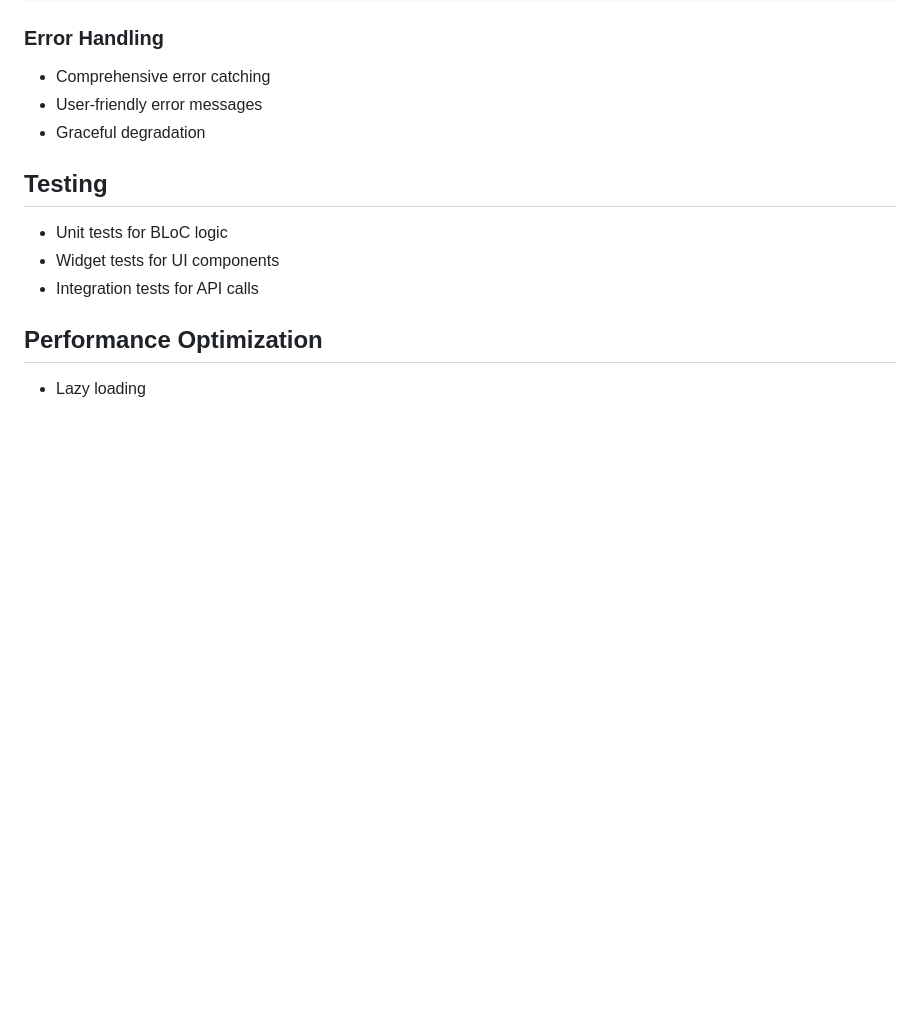
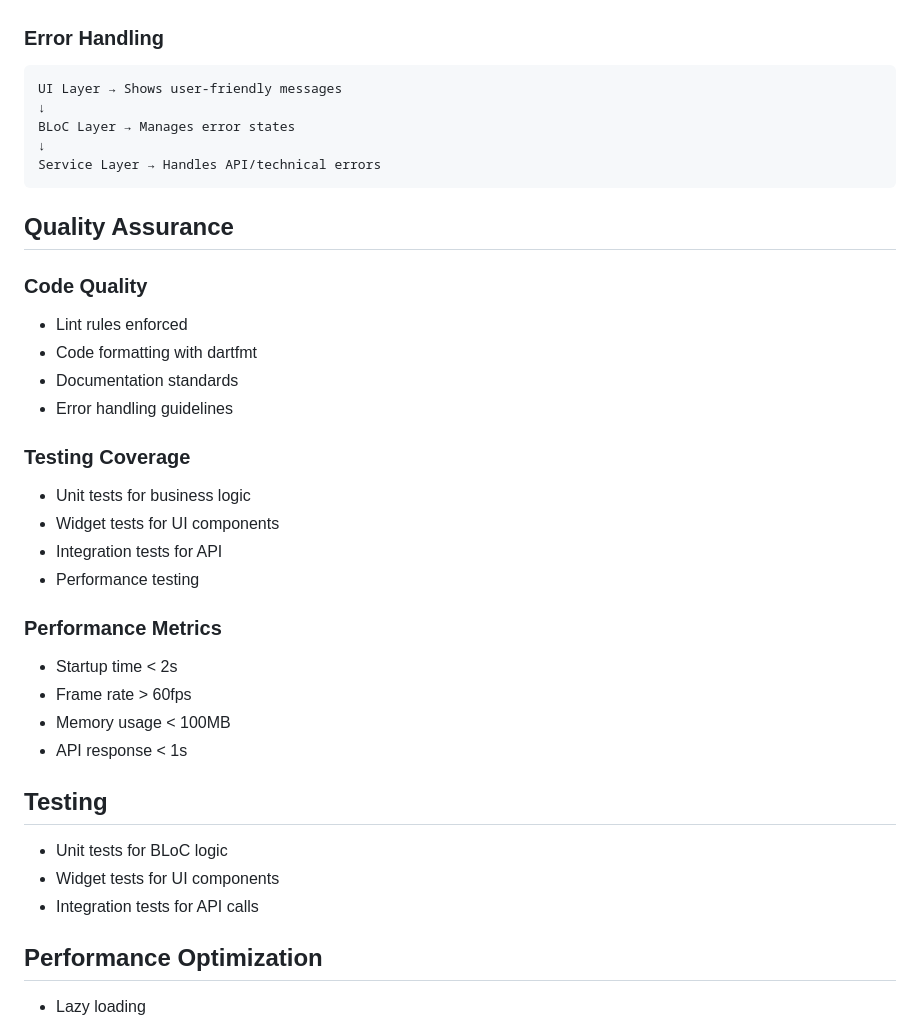
Before and after one commit to Vija047/Flutter-User-Management-App, a Markdown page: README.md, the part around one of its changes. Drawn GitHub-style; blank space fills up the shorter version.

````diff
--- a/README.md
+++ b/README.md
@@ -121,7 +152,31 @@ UI → Events → BLoC → States → UI
 ### Error Handling
-- Comprehensive error catching
-- User-friendly error messages
-- Graceful degradation
+```
+UI Layer → Shows user-friendly messages
+↓
+BLoC Layer → Manages error states
+↓
+Service Layer → Handles API/technical errors
+```
+
+## Quality Assurance
+
+### Code Quality
+- Lint rules enforced
+- Code formatting with dartfmt
+- Documentation standards
+- Error handling guidelines
+
+### Testing Coverage
+- Unit tests for business logic
+- Widget tests for UI components
+- Integration tests for API
+- Performance testing
+
+### Performance Metrics
+- Startup time < 2s
+- Frame rate > 60fps
+- Memory usage < 100MB
+- API response < 1s
 
 ## Testing
 - Unit tests for BLoC logic
````
Also changed, not shown: other parts of README.md (+47 -16 lines).
